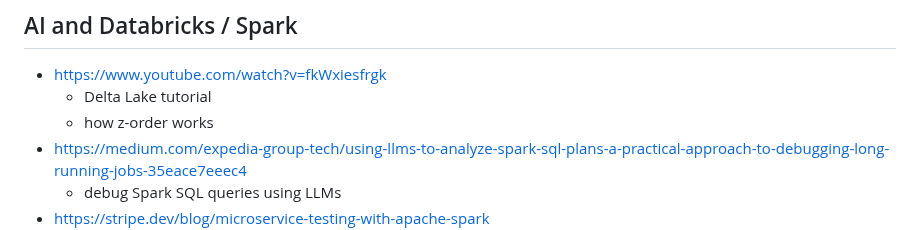
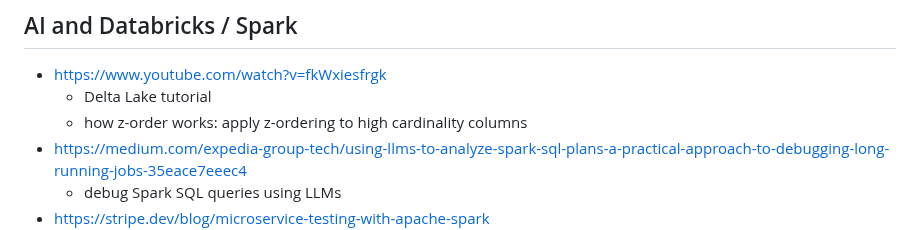
Before and after one commit to huang-pan/modern-data-stack-2023, a Markdown page: Databricks, Spark.md, the part around the change. Drawn GitHub-style.

```diff
--- a/Databricks, Spark.md
+++ b/Databricks, Spark.md
@@ -929,7 +929,7 @@ Besides ZOrder, you can also use data skipping to efficiently filter out files t
 ## AI and Databricks / Spark
 - https://www.youtube.com/watch?v=fkWxiesfrgk
 	- Delta Lake tutorial
- 	- how z-order works
+ 	- how z-order works: apply z-ordering to high cardinality columns
 - https://medium.com/expedia-group-tech/using-llms-to-analyze-spark-sql-plans-a-practical-approach-to-debugging-long-running-jobs-35eace7eeec4
 	- debug Spark SQL queries using LLMs
 - https://stripe.dev/blog/microservice-testing-with-apache-spark
```
